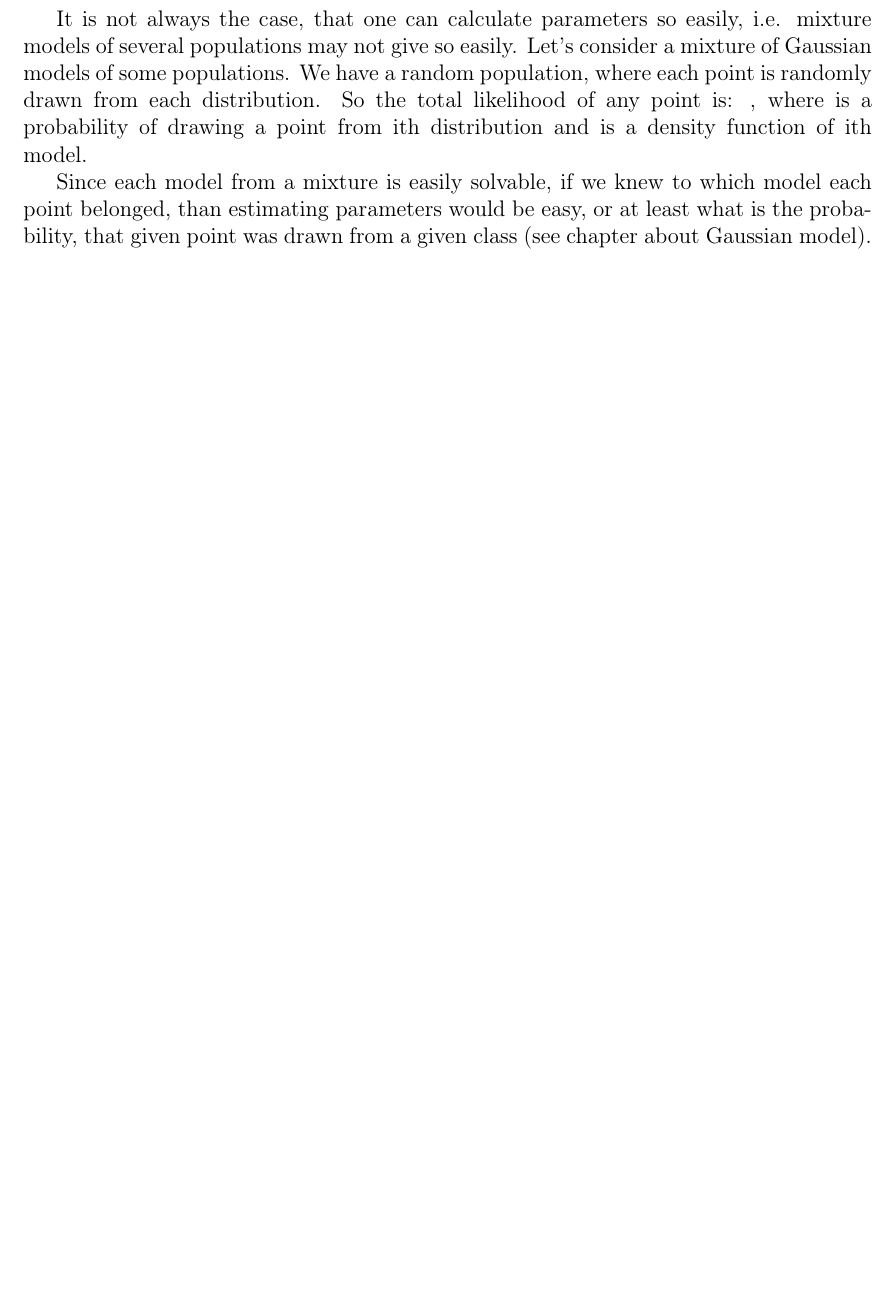
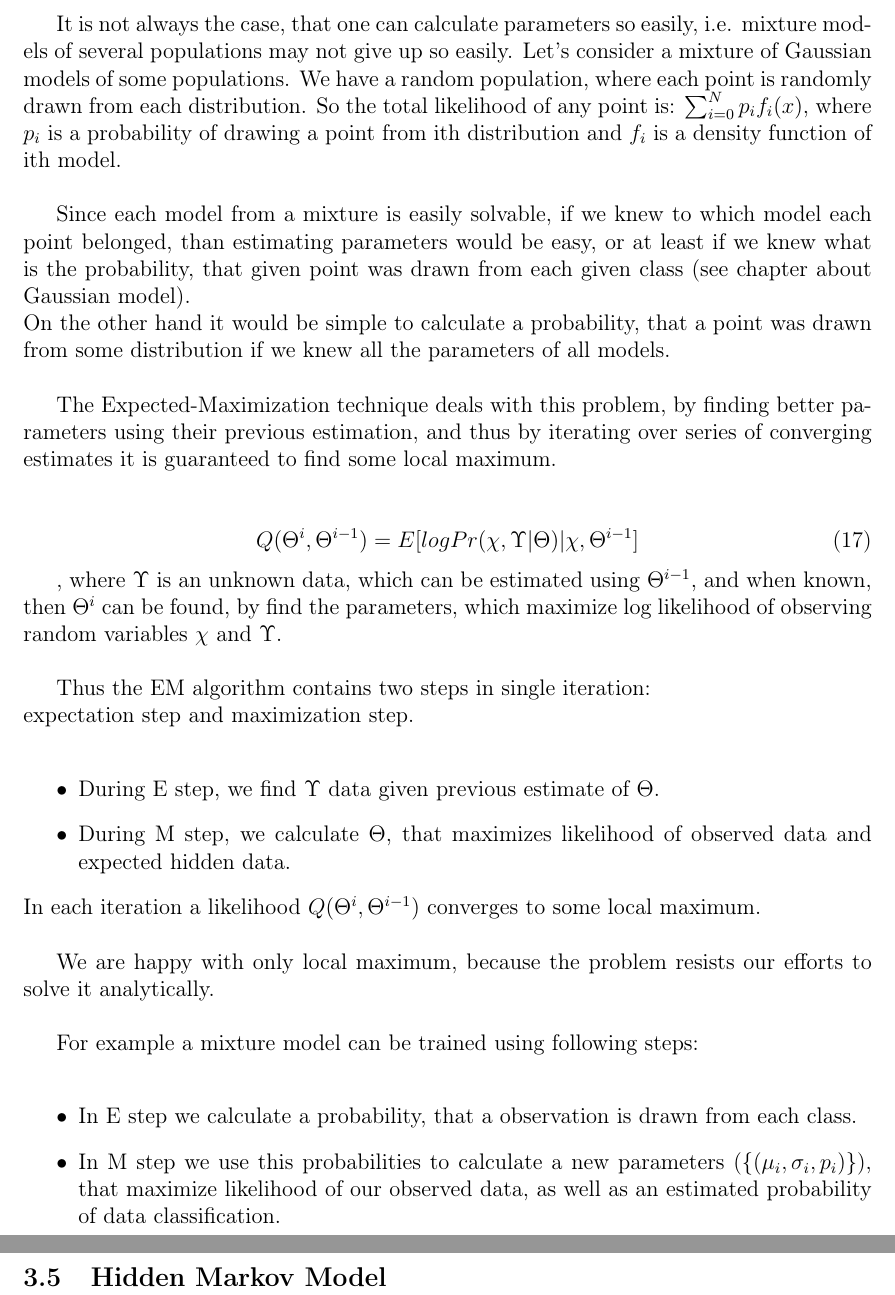
Before and after one commit to Heappl/speechtextmatcher, a LaTeX thesis (theory/thesis.tex): part of page 21 of 21 before the commit and two parts of pages 22 and 23 of 23 after it, the two joined at a grey line, cut so that both start at the same text, the shorter picture padded with empty space. Compiled offline with pdfLaTeX.

Commit message:
converted upto 3.5

```diff
--- a/theory/thesis.tex
+++ b/theory/thesis.tex
@@ -1,6 +1,6 @@
 
 \documentclass[12pt,a4paper,english]{article}
-\usepackage{graphicx, babel, csquotes, multicol, amssymb, fullpage}
+\usepackage{graphicx, babel, csquotes, multicol, amssymb, fullpage, amsmath}
 \usepackage[utf8]{inputenc}
 \usepackage[T1]{fontenc}
 \MakeOuterQuote{"}
@@ -487,16 +506,40 @@ We can calculate a derivative of normal density function to show it:
+It is not always the case, that one can calculate parameters so easily, i.e. mixture models of several populations may not give up so easily.
+Let's consider a mixture of Gaussian models of some populations. We have a random population, where each point is randomly drawn from each distribution.
+So the total likelihood of any point is: $\sum_{i=0}^N p_i f_i(x)$, where $p_i$ is a probability of drawing a point from ith distribution and $f_i$ is a density function of ith model. \newline
+
+Since each model from a mixture is easily solvable, if we knew to which model each point belonged, than estimating parameters would be easy,
+or at least if we knew what is the probability, that given point was drawn from each given class (see chapter about Gaussian model). \newline
+On the other hand it would be simple to calculate a probability, that a point was drawn from some distribution if we knew all the parameters of all models. \newline
 
 
-what is a definition of a mean,
+The Expected-Maximization technique deals with this problem, by finding better parameters using their previous estimation, and thus by iterating over series of converging estimates it is guaranteed to find some local maximum. \newline
 
 
-what is a definition of variance and standard deviation is a square root of variance.
-And similarly can be done for many other distributions, including multivariate normal distribution.
+\begin{equation}
+    Q(\Theta^i,\Theta^{ i-1})= E[log Pr(\chi, \Upsilon | \Theta) | \chi, \Theta^{i-1}]
+\end{equation}
 
-It is not always the case, that one can calculate parameters so easily, i.e. mixture models of several populations may not give so easily.
-Let's consider a mixture of Gaussian models of some populations. We have a random population, where each point is randomly drawn from each distribution.
-So the total likelihood of any point is: , where is a probability of drawing a point from ith distribution and  is a density function of ith model.
-
-Since each model from a mixture is easily solvable, if we knew to which model each point belonged, than estimating parameters would be easy, or at least what is the probability, that given point was drawn from a given class (see chapter about Gaussian model).
+ , where $\Upsilon$ is an unknown data, which can be estimated using $\Theta^{i-1}$, and when known, then $\Theta^{i}$ can be found, by find the parameters, which maximize log likelihood of observing random variables $\chi$ and $\Upsilon$. \newline
 
 
+Thus the EM algorithm contains two steps in single iteration: \newline
+    expectation step and maximization step. \newline
+\begin{itemize}
+	\item During E step, we find $\Upsilon$ data given previous estimate of $\Theta$.
+	\item During M step, we calculate $\Theta$, that maximizes likelihood of observed data and expected hidden data.
+\end{itemize}
+In each iteration a likelihood $Q(\Theta^i,\Theta^{ i-1})$ converges to some local maximum. \newline
+
+We are happy with only local maximum, because the problem resists our efforts to solve it analytically. \newline
+
+
+For example a mixture model can be trained using following steps: \newline
+\begin{itemize}
+    \item In E step we calculate a probability, that a observation is drawn from each class.
+    \item In M step we use this probabilities to calculate a new parameters ($\{(\mu_i, \sigma_i, p_i)\}$), that maximize likelihood of our observed data, as well as an estimated probability of data classification.
+\end{itemize}
+
+\newpage
+\subsection{Hidden Markov Model}
+
 \end{document}
```
Also changed, not shown: theory/thesis.pdf, theory/thesis.tex (21 more changed lines).
